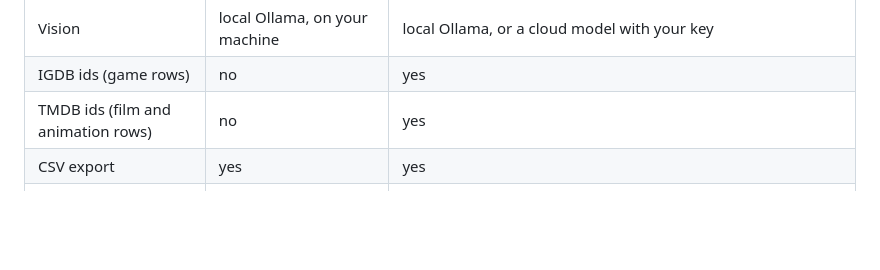
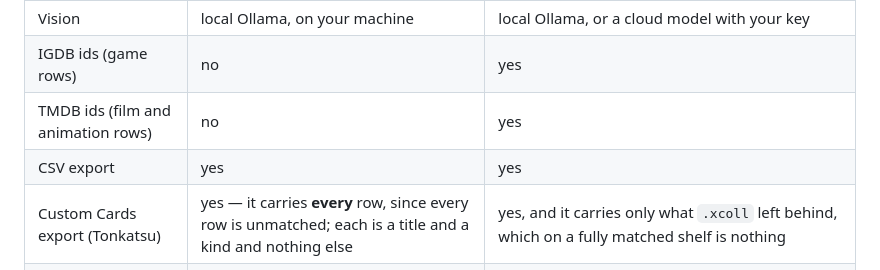
Before and after one commit to shinKatana0/shelfscan, a Markdown page: README.md, the part around the change. Rendered like a GitHub page; blank space fills up the shorter version.

```diff
--- a/README.md
+++ b/README.md
@@ -510,6 +510,7 @@ yourself. Which one you want:
 | IGDB ids (game rows) | no | yes |
 | TMDB ids (film and animation rows) | no | yes |
 | CSV export | yes | yes |
+| Custom Cards export (Tonkatsu) | yes — it carries **every** row, since every row is unmatched; each is a title and a kind and nothing else | yes, and it carries only what `.xcoll` left behind, which on a fully matched shelf is nothing |
 | `.xcoll` export | no (needs catalogue ids) | yes |
 | Registration | none | a Twitch application for IGDB, a TMDB account for films and animation — both free, and each one on its own is enough for its own rows |
 | Photos leave the machine | no further than your own Ollama server | only if you pick a cloud model — or a cloud `--fallback`, which uploads all of them |
```
Also changed, not shown: doc/guide.md (+10 -5 lines).
